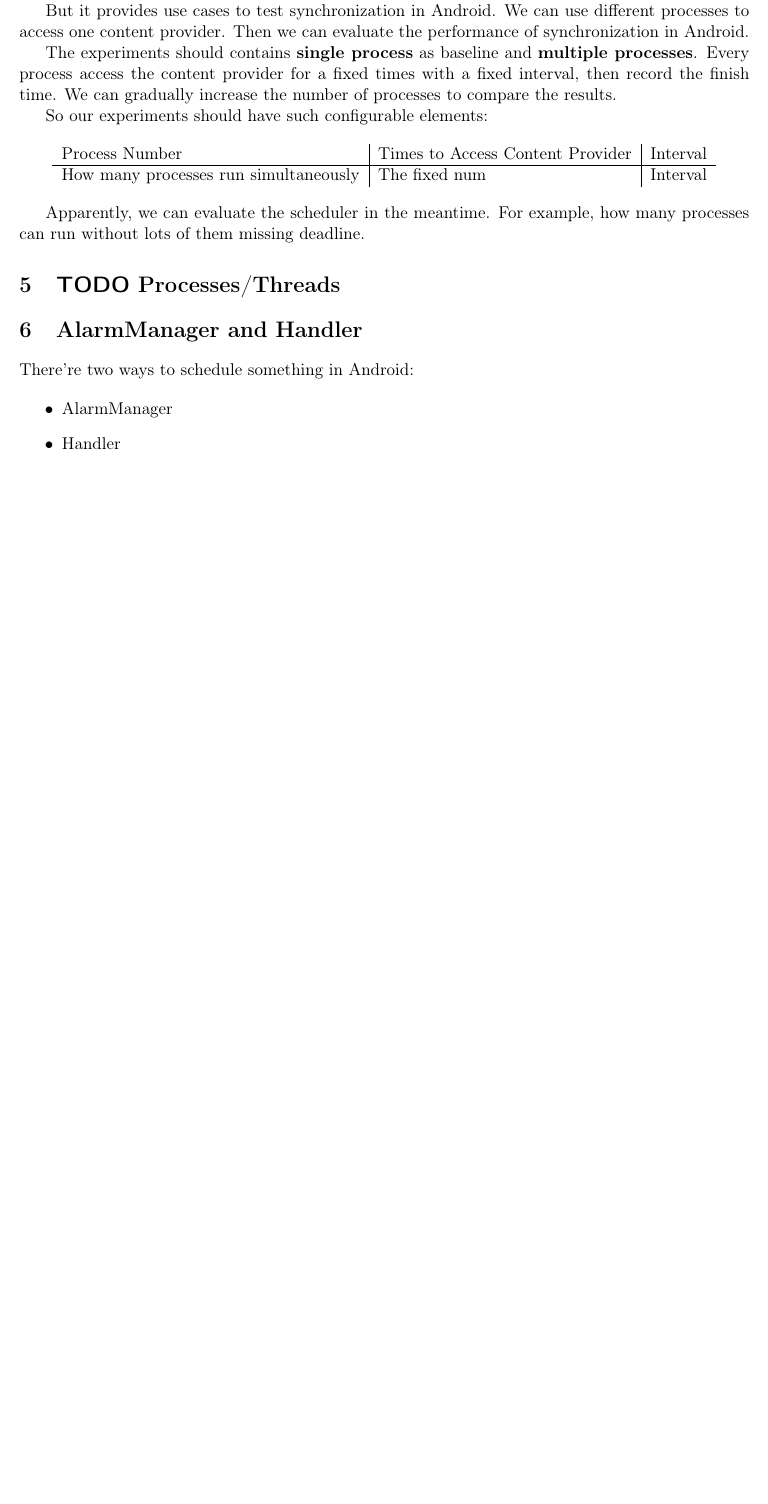
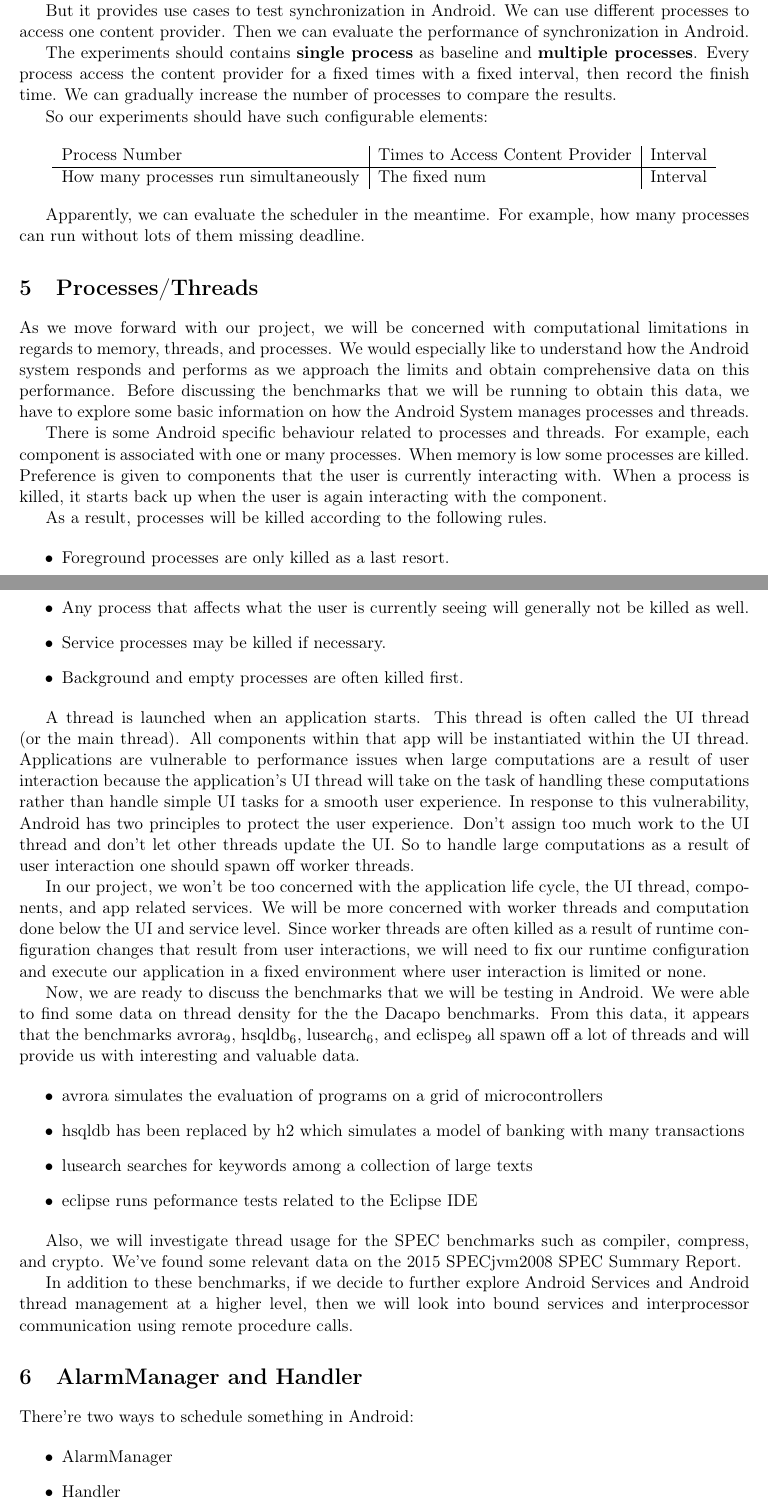
Before and after one commit to xcv58/CSE-605-Checkpint-1, a LaTeX document (checkpoint-1.tex): part of page 4 of 5 before the commit and two parts of pages 4 and 5 of 6 after it, the two joined at a grey line, cut so that both start at the same text, the shorter picture padded with empty space. Compiled offline with pdfLaTeX.

Commit message:
add Mike work

```diff
--- a/checkpoint-1.tex
+++ b/checkpoint-1.tex
@@ -173,8 +173,37 @@ How many processes run simultaneously & The fixed num & Interval\\
 Apparently, we can evaluate the scheduler in the meantime.
 For example, how many processes can run without lots of them missing deadline.
 
-\section{{\bfseries\sffamily TODO} \label{Processes/Threads}Processes/Threads}
+\section{\label{Processes/Threads}Processes/Threads}
 \label{sec-5}
+As we move forward with our project, we will be concerned with computational limitations in regards to memory, threads, and processes.  We would especially like to understand how the Android system responds and performs as we approach the limits and obtain comprehensive data on this performance.  Before discussing the benchmarks that we will be running to obtain this data, we have to explore some basic information on how the Android System manages processes and threads.
+
+There is some Android specific behaviour related to processes and threads.  For example, each component is associated with one or many processes.  When memory is low some processes are killed.  Preference is given to components that the user is currently interacting with.  When a process is killed, it starts back up when the user is again interacting with the component.
+
+As a result, processes will be killed according to the following rules.
+
+\begin{itemize}
+\item Foreground processes are only killed as a last resort.
+\item Any process that affects what the user is currently seeing will generally not be killed as well.
+\item Service processes may be killed if necessary.
+\item Background and empty processes are often killed first.
+\end{itemize}
+
+A thread is launched when an application starts.  This thread is often called the UI thread (or the main thread).  All components within that app will be instantiated within the UI thread.  Applications are vulnerable to performance issues when large computations are a result of user interaction because the application’s UI thread will take on the task of handling these computations rather than handle simple UI tasks for a smooth user experience.  In response to this vulnerability, Android has two principles to protect the user experience.  Don’t assign too much work to the UI thread and don’t let other threads update the UI.  So to handle large computations as a result of user interaction one should spawn off worker threads.
+
+In our project, we won’t be too concerned with the application life cycle, the UI thread, components, and app related services.  We will be more concerned with worker threads and computation done below the UI and service level.  Since worker threads are often killed as a result of runtime configuration changes that result from user interactions, we will need to fix our runtime configuration and execute our application in a fixed environment where user interaction is limited or none.
+
+Now, we are ready to discuss the benchmarks that we will be testing in Android.  We were able to find some data on thread density for the the Dacapo benchmarks.  From this data, it appears that the benchmarks avrora$_{\text{9}}$, hsqldb$_{\text{6}}$, lusearch$_{\text{6}}$, and eclispe$_{\text{9}}$ all spawn off a lot of threads and will provide us with interesting and valuable data.
+
+\begin{itemize}
+\item avrora simulates the evaluation of programs on a grid of microcontrollers
+\item hsqldb has been replaced by h2 which simulates a model of banking with many transactions
+\item lusearch searches for keywords among a collection of large texts
+\item eclipse runs peformance tests related to the Eclipse IDE
+\end{itemize}
+
+Also, we will investigate thread usage for the SPEC benchmarks such as compiler, compress, and crypto.  We’ve found some relevant data on the 2015 SPECjvm2008 SPEC Summary Report.
+
+In addition to these benchmarks, if we decide to further explore Android Services and Android thread management at a higher level, then we will look into bound services and interprocessor communication using remote procedure calls.
 
 \section{AlarmManager and Handler}
 \label{sec-6}
```
Also changed, not shown: checkpoint-1.pdf, checkpoint-1.tex (2 more changed lines), 1 other file.
